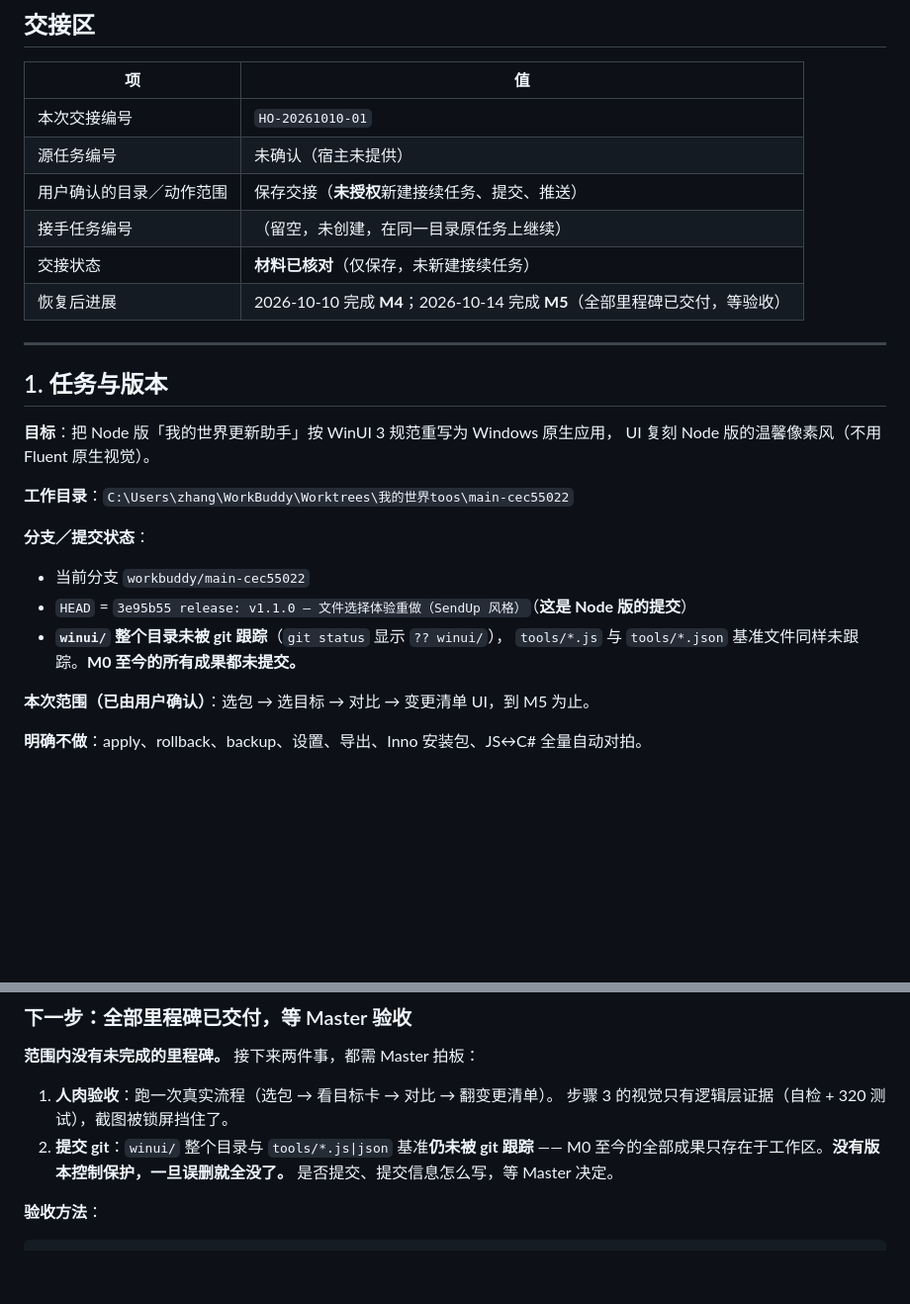
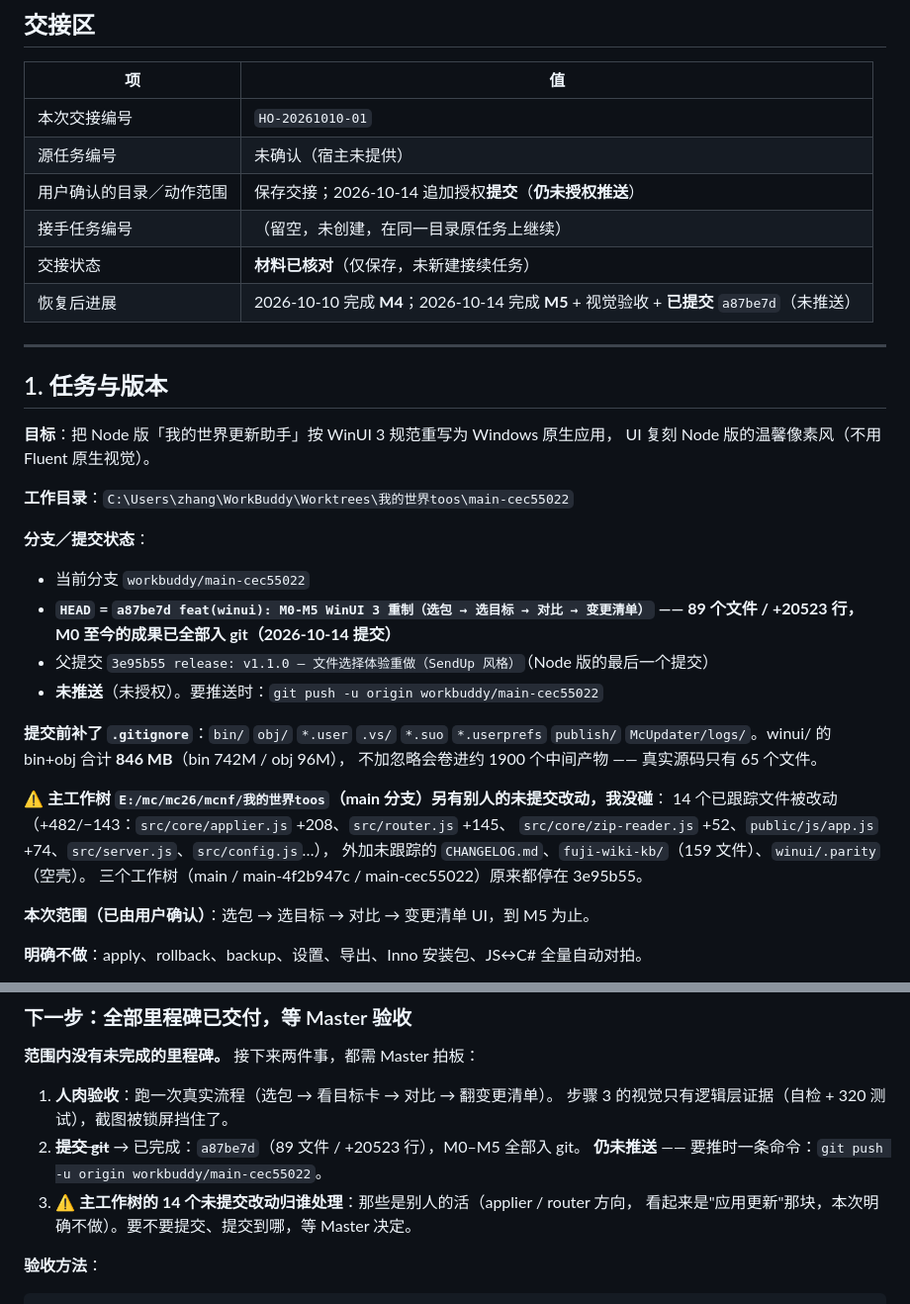
Before and after one commit to 294970144/mc-modpack-updater, a Markdown page: PROJECT_STATE.md, 2 parts joined by grey strips. Shown at 99% size. Drawn GitHub-style; blank space fills up the shorter version.

Commit message:
docs: 更新交接状态（M0–M5 已提交 a87be7d，未推送）
同步 PROJECT_STATE.md 里已过期的 git 状态：
- HEAD 由 3e95b55 更新为 a87be7d
- 记录提交前补的 .gitignore（bin/ obj/ 等，避开 846 MB 构建产物）
- 记录主工作树 main 分支上另有 14 个未提交改动（别人的活，未碰）
- 第 6 节下一步：提交已完成，改为主工作树那批改动的归属 + 是否推送

```diff
--- a/PROJECT_STATE.md
+++ b/PROJECT_STATE.md
@@ -13,10 +13,10 @@
 | --- | --- |
 | 本次交接编号 | `HO-20261010-01` |
 | 源任务编号 | 未确认（宿主未提供） |
-| 用户确认的目录／动作范围 | 保存交接（**未授权**新建接续任务、提交、推送） |
+| 用户确认的目录／动作范围 | 保存交接；2026-10-14 追加授权**提交**（**仍未授权推送**） |
 | 接手任务编号 | （留空，未创建，在同一目录原任务上继续） |
 | 交接状态 | **材料已核对**（仅保存，未新建接续任务） |
-| 恢复后进展 | 2026-10-10 完成 **M4**；2026-10-14 完成 **M5**（全部里程碑已交付，等验收） |
+| 恢复后进展 | 2026-10-10 完成 **M4**；2026-10-14 完成 **M5** + 视觉验收 + **已提交** `a87be7d`（未推送） |
 
 ---
 
@@ -30,9 +30,20 @@ UI 复刻 Node 版的温馨像素风（不用 Fluent 原生视觉）。
 **分支／提交状态**：
 
 - 当前分支 `workbuddy/main-cec55022`
-- `HEAD` = `3e95b55 release: v1.1.0 — 文件选择体验重做（SendUp 风格）`（**这是 Node 版的提交**）
-- **`winui/` 整个目录未被 git 跟踪**（`git status` 显示 `?? winui/`），
-  `tools/*.js` 与 `tools/*.json` 基准文件同样未跟踪。**M0 至今的所有成果都未提交。**
+- **`HEAD` = `a87be7d feat(winui): M0-M5 WinUI 3 重制（选包 → 选目标 → 对比 → 变更清单）`
+  —— 89 个文件 / +20523 行，M0 至今的成果已全部入 git（2026-10-14 提交）**
+- 父提交 `3e95b55 release: v1.1.0 — 文件选择体验重做（SendUp 风格）`（Node 版的最后一个提交）
+- **未推送**（未授权）。要推送时：`git push -u origin workbuddy/main-cec55022`
+
+**提交前补了 `.gitignore`**：`bin/` `obj/` `*.user` `.vs/` `*.suo` `*.userprefs`
+`publish/` `McUpdater/logs/`。winui/ 的 bin+obj 合计 **846 MB**（bin 742M / obj 96M），
+不加忽略会卷进约 1900 个中间产物 —— 真实源码只有 65 个文件。
+
+**⚠️ 主工作树 `E:/mc/mc26/mcnf/我的世界toos`（main 分支）另有别人的未提交改动，我没碰**：
+14 个已跟踪文件被改动（+482/−143：`src/core/applier.js` +208、`src/router.js` +145、
+`src/core/zip-reader.js` +52、`public/js/app.js` +74、`src/server.js`、`src/config.js`…），
+外加未跟踪的 `CHANGELOG.md`、`fuji-wiki-kb/`（159 文件）、`winui/.parity`（空壳）。
+三个工作树（main / main-4f2b947c / main-cec55022）原来都停在 3e95b55。
 
 **本次范围（已由用户确认）**：选包 → 选目标 → 对比 → 变更清单 UI，到 M5 为止。
 
@@ -382,9 +393,10 @@ McUpdater.exe --selftest "<包路径>" --show --target "E:/mc/pcl2/yks/.minecraf
 
 1. **人肉验收**：跑一次真实流程（选包 → 看目标卡 → 对比 → 翻变更清单）。
    步骤 3 的视觉只有逻辑层证据（自检 + 320 测试），截图被锁屏挡住了。
-2. **提交 git**：`winui/` 整个目录与 `tools/*.js|json` 基准**仍未被 git 跟踪**
-   —— M0 至今的全部成果只存在于工作区。**没有版本控制保护，一旦误删就全没了。**
-   是否提交、提交信息怎么写，等 Master 决定。
+2. ~~**提交 git**~~ → 已完成：`a87be7d`（89 文件 / +20523 行），M0–M5 全部入 git。
+   **仍未推送** —— 要推时一条命令：`git push -u origin workbuddy/main-cec55022`。
+3. ⚠️ **主工作树的 14 个未提交改动归谁处理**：那些是别人的活（applier / router 方向，
+   看起来是"应用更新"那块，本次明确不做）。要不要提交、提交到哪，等 Master 决定。
 
 **验收方法**：
 
```
